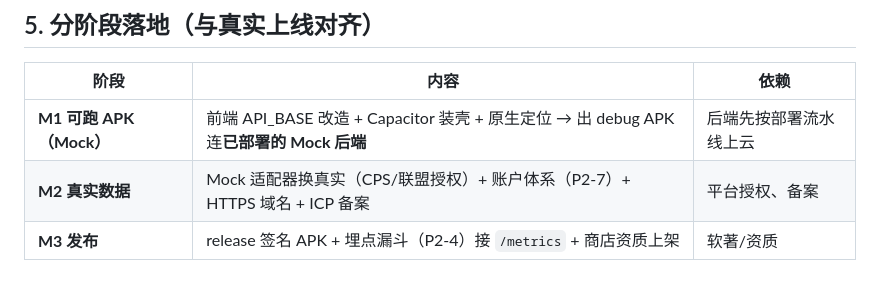
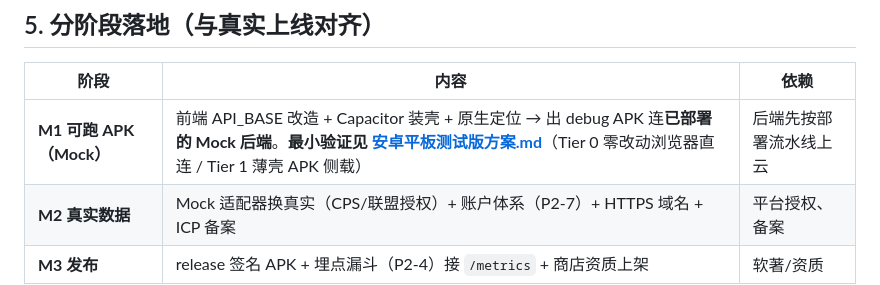
Before and after one commit to allenblade21/testrepo, a Markdown page: beverage-price-comparison/docs/App化实施计划.md, the part around the change. Rendered like a GitHub page.

```diff
--- a/beverage-price-comparison/docs/App化实施计划.md
+++ b/beverage-price-comparison/docs/App化实施计划.md
@@ -125,7 +125,7 @@ cd android && ./gradlew assembleRelease
 
 | 阶段 | 内容 | 依赖 |
 | --- | --- | --- |
-| **M1 可跑 APK（Mock）** | 前端 API_BASE 改造 + Capacitor 装壳 + 原生定位 → 出 debug APK 连**已部署的 Mock 后端** | 后端先按部署流水线上云 |
+| **M1 可跑 APK（Mock）** | 前端 API_BASE 改造 + Capacitor 装壳 + 原生定位 → 出 debug APK 连**已部署的 Mock 后端**。**最小验证见 [安卓平板测试版方案.md](安卓平板测试版方案.md)**（Tier 0 零改动浏览器直连 / Tier 1 薄壳 APK 侧载）| 后端先按部署流水线上云 |
 | **M2 真实数据** | Mock 适配器换真实（CPS/联盟授权）+ 账户体系（P2-7）+ HTTPS 域名 + ICP 备案 | 平台授权、备案 |
 | **M3 发布** | release 签名 APK + 埋点漏斗（P2-4）接 `/metrics` + 商店资质上架 | 软著/资质 |
 
```
Also changed, not shown: beverage-price-comparison/docs/安卓平板测试版方案.md (added, +119 -0 lines), beverage-price-comparison/docs/状态看板.md (+1 -1 lines).
